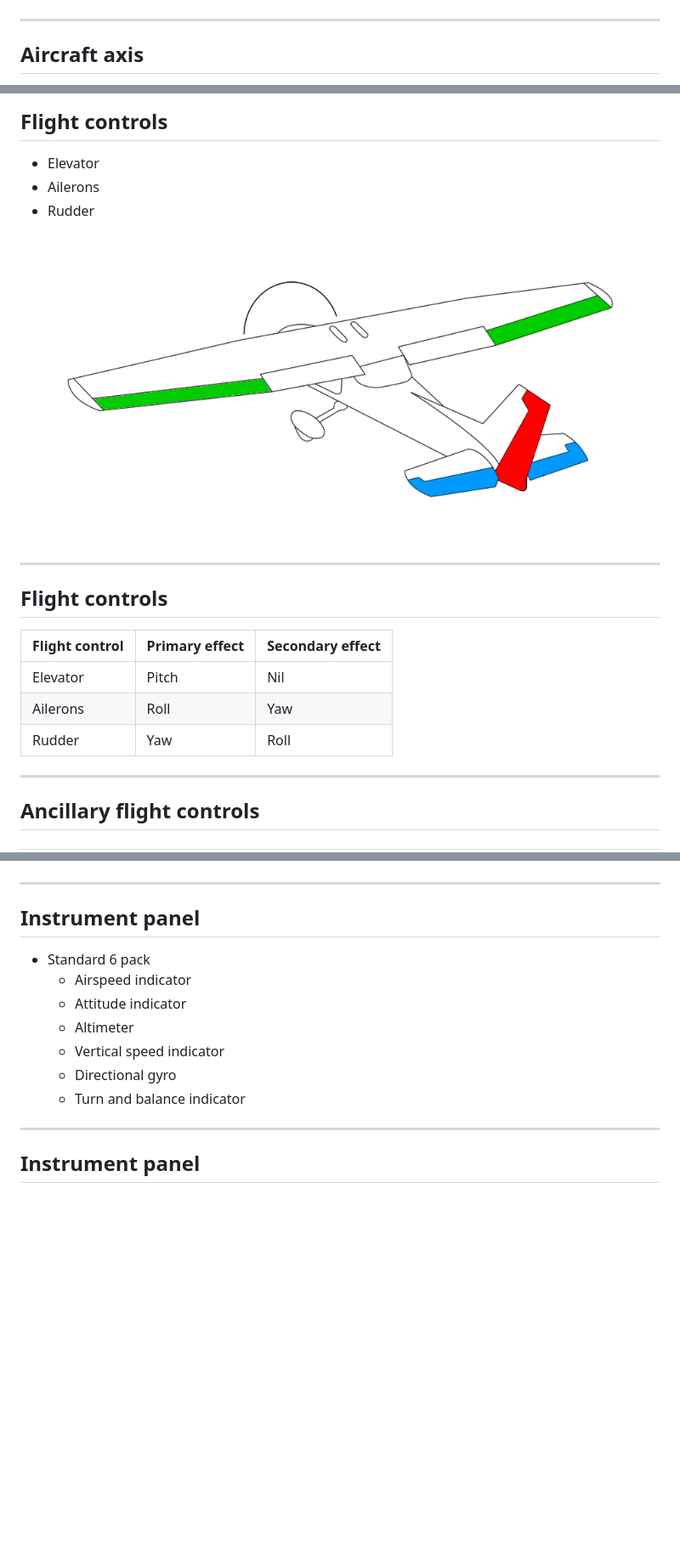
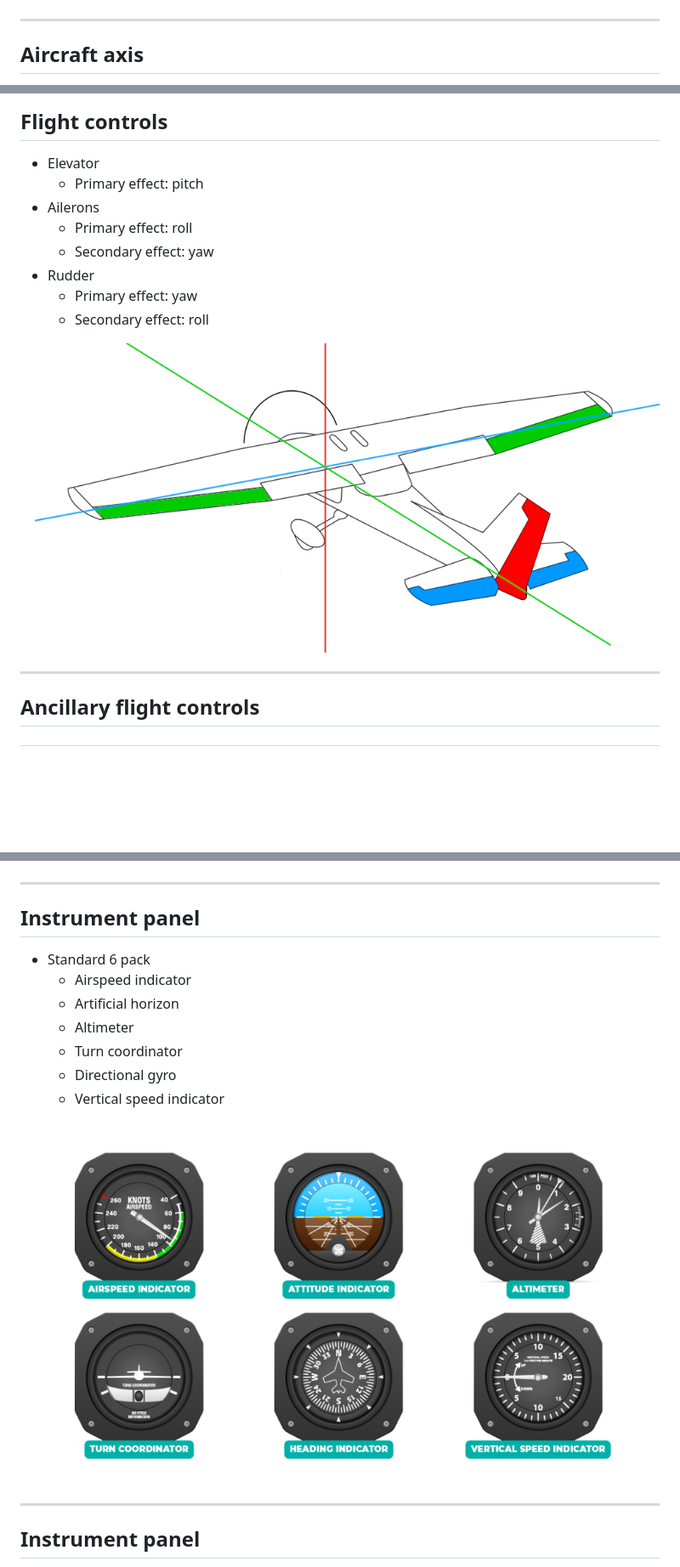
Before and after one commit to blakehaswell/FIR-Long-Briefs, a Markdown page: Effects of controls/effects-of-controls.md, 3 parts joined by grey strips. Shown at 85% size. Rendered like a GitHub page; pictures changed too: Effects of controls/3-axis-and-controls.png (added), Effects of controls/six-pack.png (added); blank space fills up the shorter version.

```diff
--- a/Effects of controls/effects-of-controls.md
+++ b/Effects of controls/effects-of-controls.md
@@ -153,6 +153,10 @@ We can change the magnitude of the force created by the control surface by chang
 
 ---
 
+<!--
+_class:
+-->
+
 ## Aircraft axis
 
 *   An axis is an imaginary line about which a body rotates
@@ -210,26 +183,21 @@ _class:
 *   <span style="color: #09f">Elevator</span>
     <!-- Pushing the control column forward tilts the elevator down. The air hitting the elevator causes the tail to move up, and the nose to move down. This is called pitch. -->
     <!-- Primary effect: pitch up and down -->
+    *   Primary effect: pitch
 *   <span style="color: #0c0">Ailerons</span>
     <!-- Turning the control column moves the ailerons in opposite directions. When you turn the control column left the left aileron will move up, and the right aileron will move down. This pushes the left wing down, and the right wing up. This is called roll. -->
     <!-- Primary effect: roll -->
-    <!-- Tilts the wings reaction force, causes aircraft to start moving sideways through the air. Air hits the vertical tail fin, which causes a yaw in the direction of roll. Therefore the secondary effect of ailerons is yaw. -->
+    <!-- Tilts the wings' reaction force, causes aircraft to start moving sideways through the air. Air hits the vertical tail fin, which causes a yaw in the direction of roll. Therefore the secondary effect of ailerons is yaw. -->
+    *   Primary effect: roll
+    *   Secondary effect: yaw
 *   <span style="color: #f00">Rudder</span>
     <!-- Pushing one of the rudder pedals in moves the rudder. For example pushing the left rudder moves the rudder to the left, which moves the tail right and the nose left. This is called yaw. -->
     <!-- Primary effect: yaw -->
     <!-- As the plane yaws, the outside wing travels a longer path through the air, and therefore is travelling faster. Speed increases the reaction force from the outside wing, which means the outside wing moves upwards. Therefore the secondary effect of rudder is roll. -->
+    * Primary effect: yaw
+    *   Secondary effect: roll
 
-![bg right contain](./control-surfaces.png)
-
----
-
-## Flight controls
-
-Flight control | Primary effect | Secondary effect
----------------|----------------|-----------------
-Elevator       | Pitch          | Nil
-Ailerons       | Roll           | Yaw
-Rudder         | Yaw            | Roll
+![bg right contain](./3-axis-and-controls.png)
 
 <!-- What can you tell me about the effects of ailerons vs rudder? Their primary and secondary effects are opposite. -->
 
@@ -388,15 +365,22 @@ _backgroundColor: #fff
 
 ---
 
+<!--
+_class:
+_backgroundColor: #fff
+-->
+
 ## Instrument panel
 
 *   Standard 6 pack
     *   Airspeed indicator
-    *   Attitude indicator
+    *   Artificial horizon
     *   Altimeter
+    *   Turn coordinator
+    *   Directional gyro
     *   Vertical speed indicator
-    *   Directional gyro
-    *   Turn and balance indicator
+
+![bg right contain](./six-pack.png)
 
 ---
 
```
Also changed, not shown: other parts of Effects of controls/effects-of-controls.md (+39 -42 lines), Effects of controls/3-axis.png (added), 2 other files.
